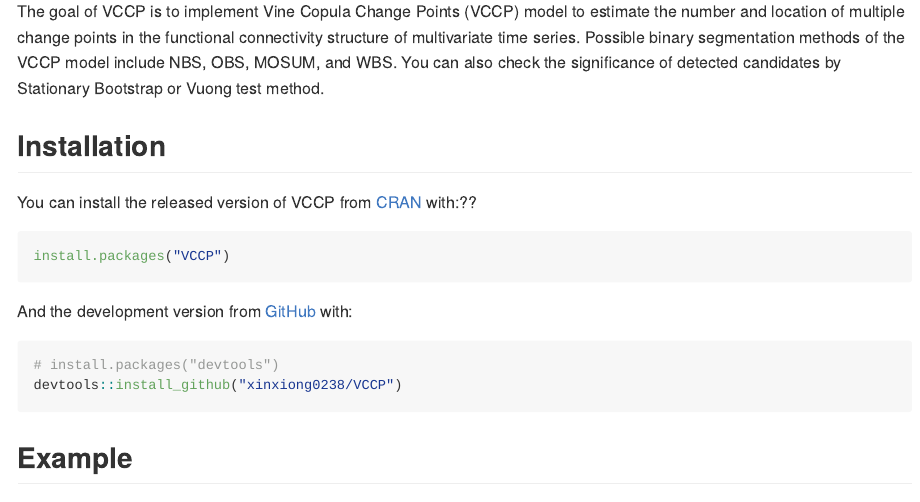
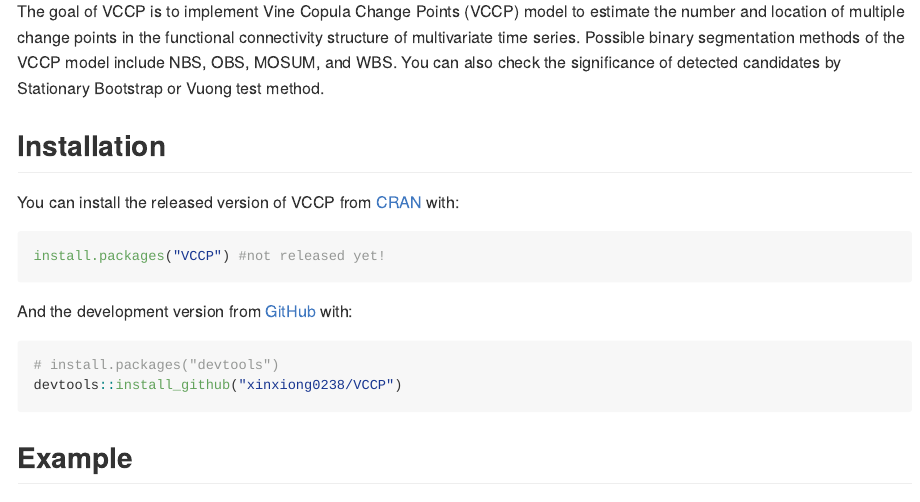
Before and after one commit to xinxiong0238/VCCP, an R Markdown document (README.Rmd): the page in a window 1100 px wide, from 200 px down. The pictures show the output file README.md that the author committed with the source, drawn offline in the style of GitHub; long lines of code are wrapped.

Commit message:
Initial commit

````diff
--- a/README.Rmd
+++ b/README.Rmd
@@ -23,10 +23,10 @@
 
 ## Installation
 
-You can install the released version of VCCP from [CRAN](https://CRAN.R-project.org) with:??
+You can install the released version of VCCP from [CRAN](https://CRAN.R-project.org) with:
 
 ``` r
-install.packages("VCCP")
+install.packages("VCCP") #not released yet!
 ```
 
 And the development version from [GitHub](https://github.com/) with:
````
Also changed, not shown: README.md.
